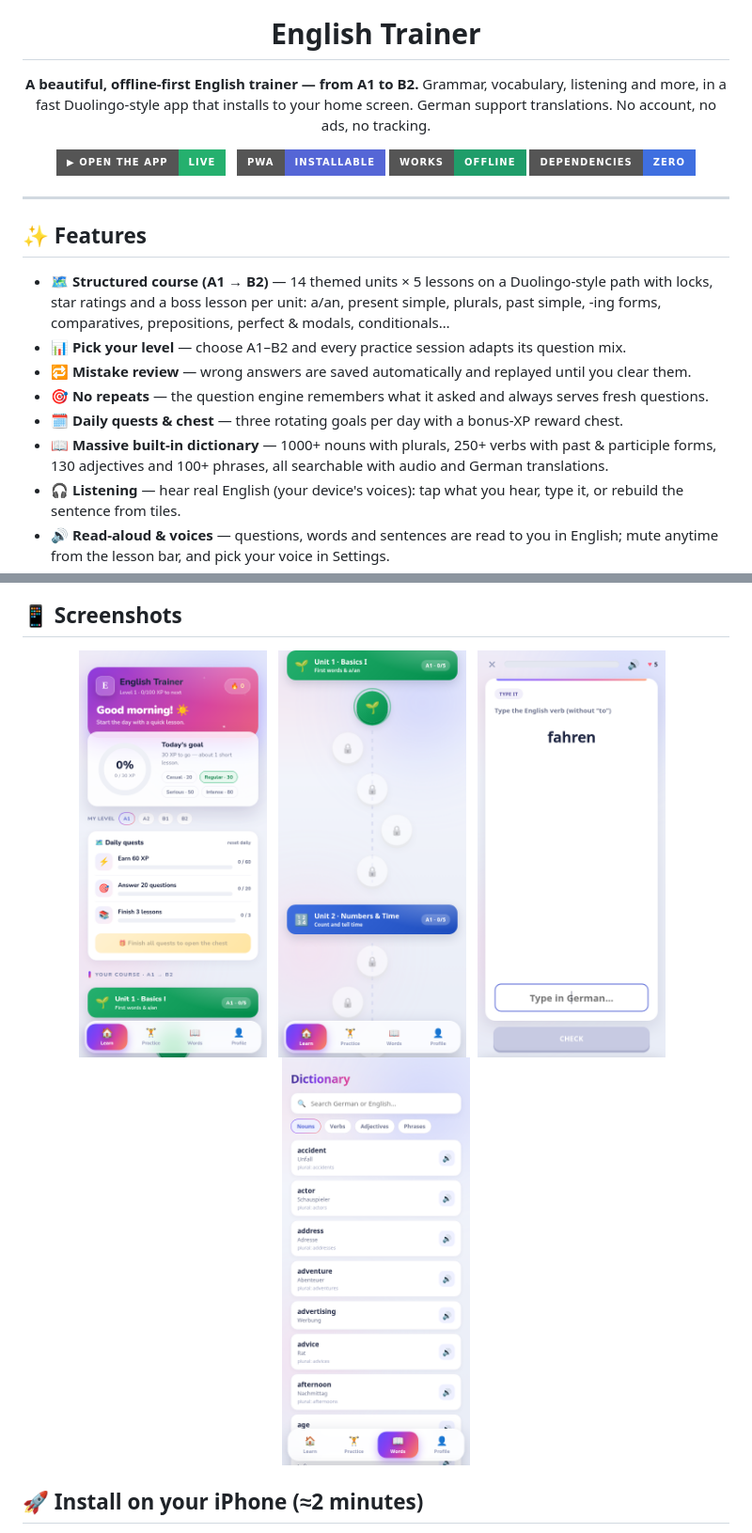
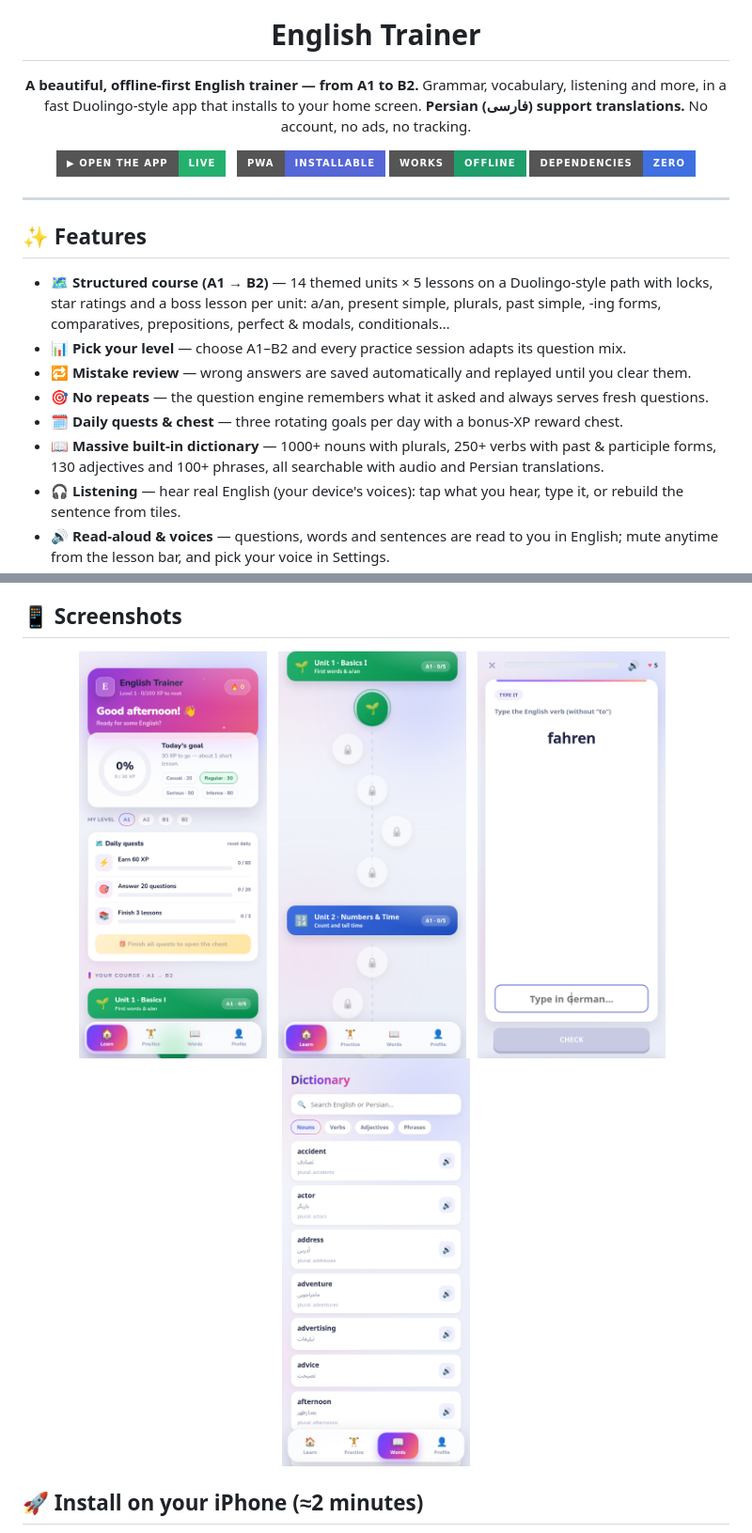
Before and after one commit to Bluerrror/english-trainer, a Markdown page: README.md, 2 parts joined by grey strips. Shown at 94% size. Rendered like a GitHub page; pictures changed too: docs/screen-home.png, docs/screen-words.png; badges without logos.

```diff
--- a/README.md
+++ b/README.md
@@ -5,7 +5,7 @@
 # English Trainer
 
 **A beautiful, offline-first English trainer — from A1 to B2.**
-Grammar, vocabulary, listening and more, in a fast Duolingo-style app that installs to your home screen. German support translations. No account, no ads, no tracking.
+Grammar, vocabulary, listening and more, in a fast Duolingo-style app that installs to your home screen. **Persian (فارسی) support translations.** No account, no ads, no tracking.
 
 [![Open the app](https://img.shields.io/badge/▶_Open_the_app-Live-25b06e?style=for-the-badge)](https://bluerrror.github.io/english-trainer/)
 &nbsp;
@@ -24,7 +24,7 @@ Grammar, vocabulary, listening and more, in a fast Duolingo-style app that insta
 - **🔁 Mistake review** — wrong answers are saved automatically and replayed until you clear them.
 - **🎯 No repeats** — the question engine remembers what it asked and always serves fresh questions.
 - **🗓️ Daily quests & chest** — three rotating goals per day with a bonus-XP reward chest.
-- **📖 Massive built-in dictionary** — 1000+ nouns with plurals, 250+ verbs with past & participle forms, 130 adjectives and 100+ phrases, all searchable with audio and German translations.
+- **📖 Massive built-in dictionary** — 1000+ nouns with plurals, 250+ verbs with past & participle forms, 130 adjectives and 100+ phrases, all searchable with audio and Persian translations.
 - **🎧 Listening** — hear real English (your device's voices): tap what you hear, type it, or rebuild the sentence from tiles.
 - **🔊 Read-aloud & voices** — questions, words and sentences are read to you in English; mute anytime from the lesson bar, and pick your voice in Settings.
 - **🔗 Match pairs, ⌨️ typing, 🧩 sentence builder, 🖼️ pictures, ✅ true/false** — many distinct exercise types.
```
Also changed, not shown: 3 other files.
